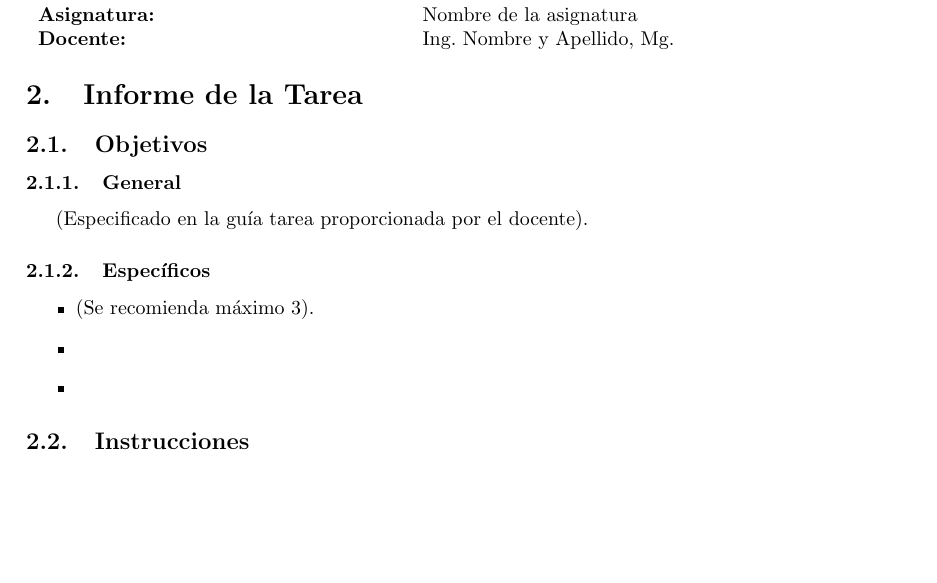
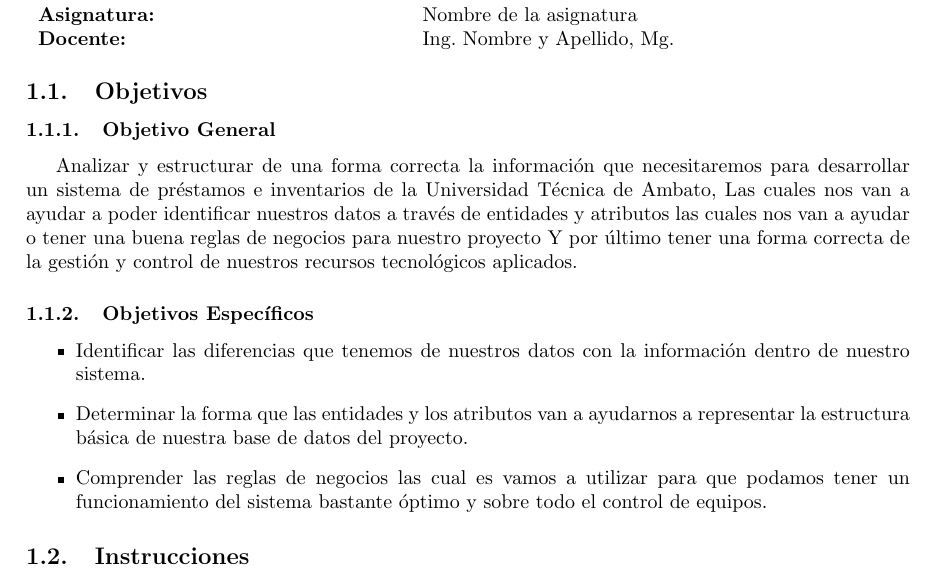
Before and after one commit to BryanGtmk/Proyecto_BD, a LaTeX document (documentacion/main.tex): part of page 1 of 3 before the commit and part of page 1 of 4 after it, cut so that both start at the same text, the shorter picture padded with empty space. Compiled offline with pdfLaTeX.

Commit message:
Se pusieron los objetivos generales y especificos del informe

```diff
--- a/documentacion/main.tex
+++ b/documentacion/main.tex
@@ -64,15 +64,33 @@
 \end{flushleft}
 
 
-\section{Informe de la Tarea}
 \subsection{Objetivos}
-\subsubsection{General}
-(Especificado en la guía tarea proporcionada por el docente).
-\subsubsection{Específicos}
+
+\subsubsection{Objetivo General}
+
+Analizar y estructurar de una forma correcta la información que
+necesitaremos para desarrollar un sistema de préstamos e inventarios de la
+Universidad Técnica de Ambato, Las cuales nos van a ayudar a poder identificar
+nuestros datos a través de entidades y atributos las cuales nos van a ayudar o
+tener una buena reglas de negocios para nuestro proyecto Y por último tener
+una forma correcta de la gestión y control de nuestros recursos tecnológicos aplicados.
+
+\subsubsection{Objetivos Específicos}
+
 \begin{itemize}
-    \item (Se recomienda máximo 3).
-    \item
-    \item
+
+\item Identificar las diferencias que tenemos de
+nuestros datos con la información dentro de nuestro sistema.
+
+
+\item Determinar la forma que las entidades y los atributos
+van a ayudarnos a representar la estructura básica de nuestra base de datos del proyecto.
+
+
+\item Comprender las reglas de negocios las cual es vamos a
+utilizar para que podamos tener un funcionamiento del sistema bastante óptimo y sobre todo el control de equipos.
+
+
 \end{itemize}
 
 
```
